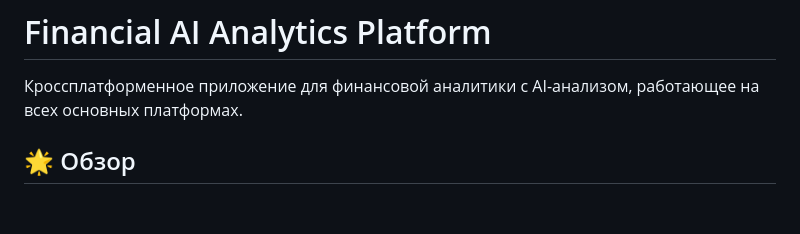
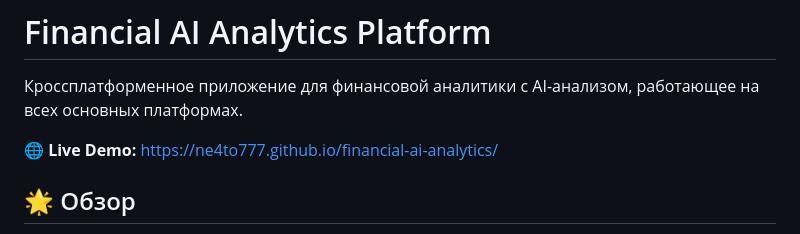
Before and after one commit to Ne4to777/financial-ai-analytics, a Markdown page: README.md, the part around the change. GitHub-like rendering; blank space fills up the shorter version.

Commit message:
docs: add live demo link to README

```diff
--- a/README.md
+++ b/README.md
@@ -1,6 +1,8 @@
 # Financial AI Analytics Platform
 
 Кроссплатформенное приложение для финансовой аналитики с AI-анализом, работающее на всех основных платформах.
+
+**🌐 Live Demo:** https://ne4to777.github.io/financial-ai-analytics/
 
 ## 🌟 Обзор
 
```
